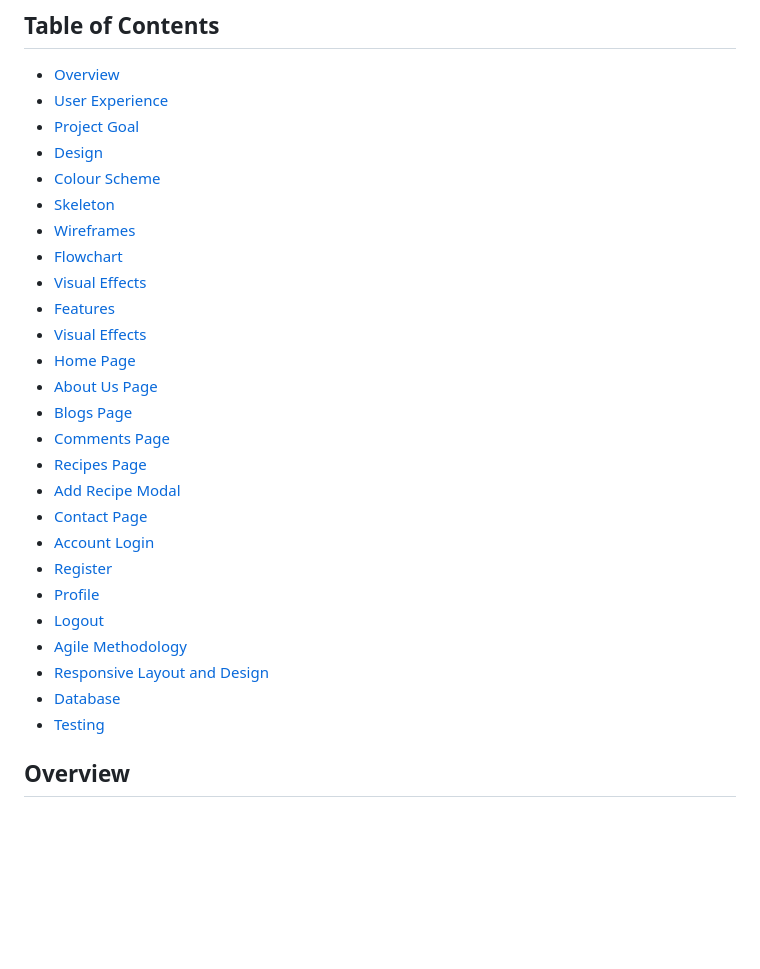
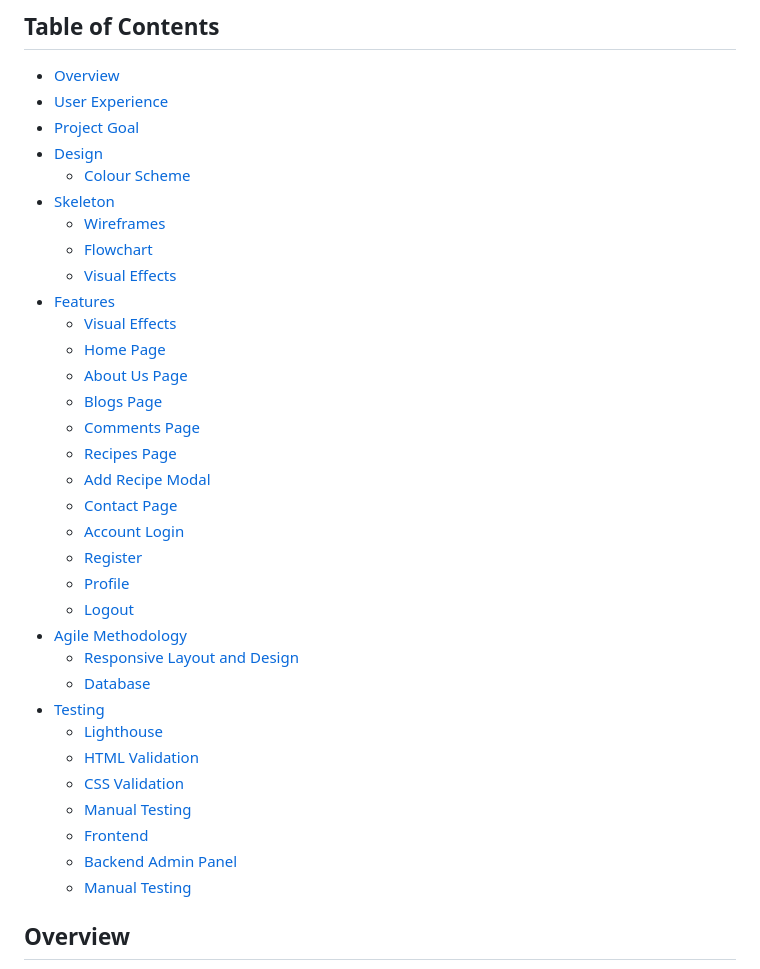
Before and after one commit to hughes84/my-blog-pp4, a Markdown page: README.md, the part around the change printed below. GitHub-like rendering; blank space fills up the shorter version.

```diff
--- a/README.md
+++ b/README.md
@@ -14,28 +14,35 @@
 - [User Experience](#ux)
 - [Project Goal](#project-goal)
 - [Design](#design)
-- [Colour Scheme](#colour-scheme)
+  - [Colour Scheme](#colour-scheme)
 - [Skeleton](#skeleton)
-- [Wireframes](#wireframes)
-- [Flowchart](#flowchart)
-- [Visual Effects](#visual-effects)
+  - [Wireframes](#wireframes)
+  - [Flowchart](#flowchart)
+  - [Visual Effects](#visual-effects)
 - [Features](#features)
-- [Visual Effects](#visual-effects)
-- [Home Page](#home-page)
-- [About Us Page](#about-us-page)
-- [Blogs Page](#blogs-page)
-- [Comments Page](#comments-page)
-- [Recipes Page](#recipes-page)
-- [Add Recipe Modal](#add-recipe-modal)
-- [Contact Page](#contact-page)
-- [Account Login](#account-login)
-- [Register](#register)
-- [Profile](#profile)
-- [Logout](#logout)
+  - [Visual Effects](#visual-effects)
+  - [Home Page](#home-page)
+  - [About Us Page](#about-us-page)
+  - [Blogs Page](#blogs-page)
+  - [Comments Page](#comments-page)
+  - [Recipes Page](#recipes-page)
+  - [Add Recipe Modal](#add-recipe-modal)
+  - [Contact Page](#contact-page)
+  - [Account Login](#account-login)
+  - [Register](#register)
+  - [Profile](#profile)
+  - [Logout](#logout)
 - [Agile Methodology](#agile-methodology)
-- [Responsive Layout and Design](#responsive-layout-and-design)
-- [Database](#database)
+  - [Responsive Layout and Design](#responsive-layout-and-design)
+  - [Database](#database)
 - [Testing](#testing)
+  - [Lighthouse](#lighthouse)
+  - [HTML Validation](#html-validation)
+  - [CSS Validation](#css-validation)
+  - [Manual Testing](#manual-testing)
+  - [Frontend](#frontend)
+  - [Backend Admin Panel](#backend-admin-panel)
+  - [Manual Testing](#manual-testing)
 
 ## Overview
 
```
Also changed, not shown: other parts of README.md (+44 -5 lines), docs/readme-images/screen-css.png (added), docs/readme-images/screen-lighthouse.png (added), docs/readme-images/screen-pyhton.png (added), docs/readme-images/screen-w3c.png (added).
